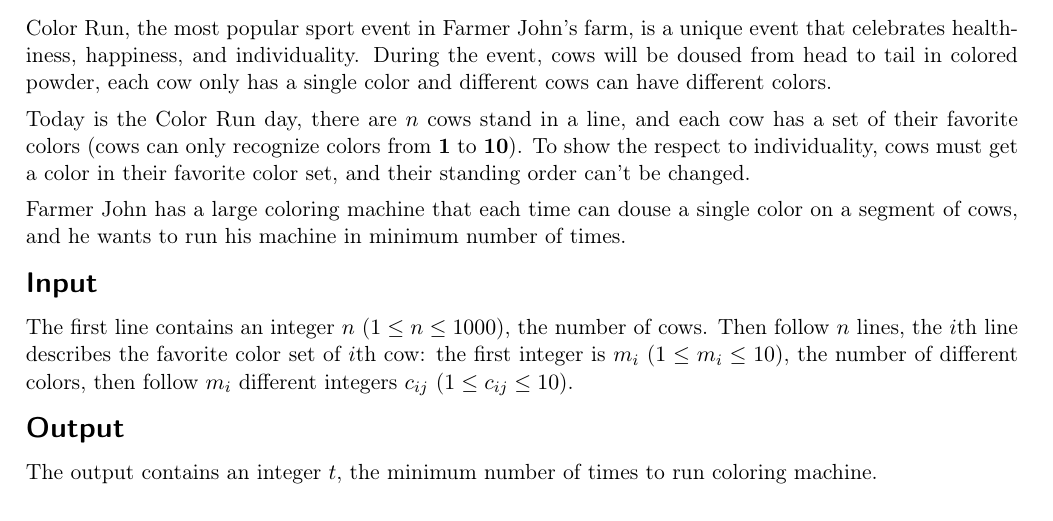
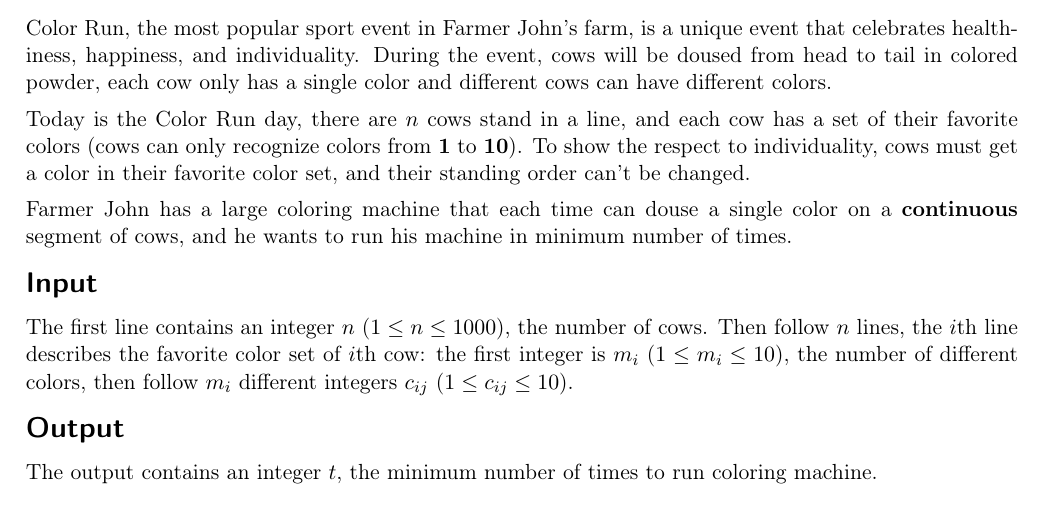
Before and after one commit to eggeek/codeforces-polygon, a LaTeX document (color-run/statement/master.tex, which reads color-run/statement/legend.tex): part of the page, cut so that both start at the same text. Compiled offline with pdfLaTeX.

Commit message:
update statement

```diff
--- a/color-run/statement/legend.tex
+++ b/color-run/statement/legend.tex
@@ -8,5 +8,5 @@ and each cow has a set of their favorite colors (cows can only recognize colors
 To show the respect to individuality, cows must get a color in their favorite color set,
 and their standing order can't be changed.
 
-Farmer John has a large coloring machine that each time can douse a single color on a segment of cows,
+Farmer John has a large coloring machine that each time can douse a single color on a \textbf{continuous} segment of cows,
 and he wants to run his machine in minimum number of times.
```
